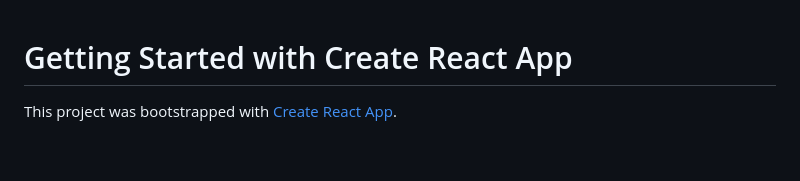
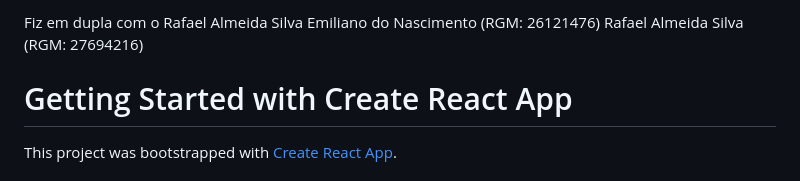
Before and after one commit to nascimento40/WebAvan-ado, a Markdown page: trabalho2/README.md, the part around the change. GitHub-like rendering; blank space fills up the shorter version.

```diff
--- a/trabalho2/README.md
+++ b/trabalho2/README.md
@@ -1,3 +1,7 @@
+Fiz em dupla com o Rafael Almeida Silva
+Emiliano do Nascimento (RGM: 26121476)
+Rafael Almeida Silva (RGM: 27694216)
+
 # Getting Started with Create React App
 
 This project was bootstrapped with [Create React App](https://github.com/facebook/create-react-app).
```
